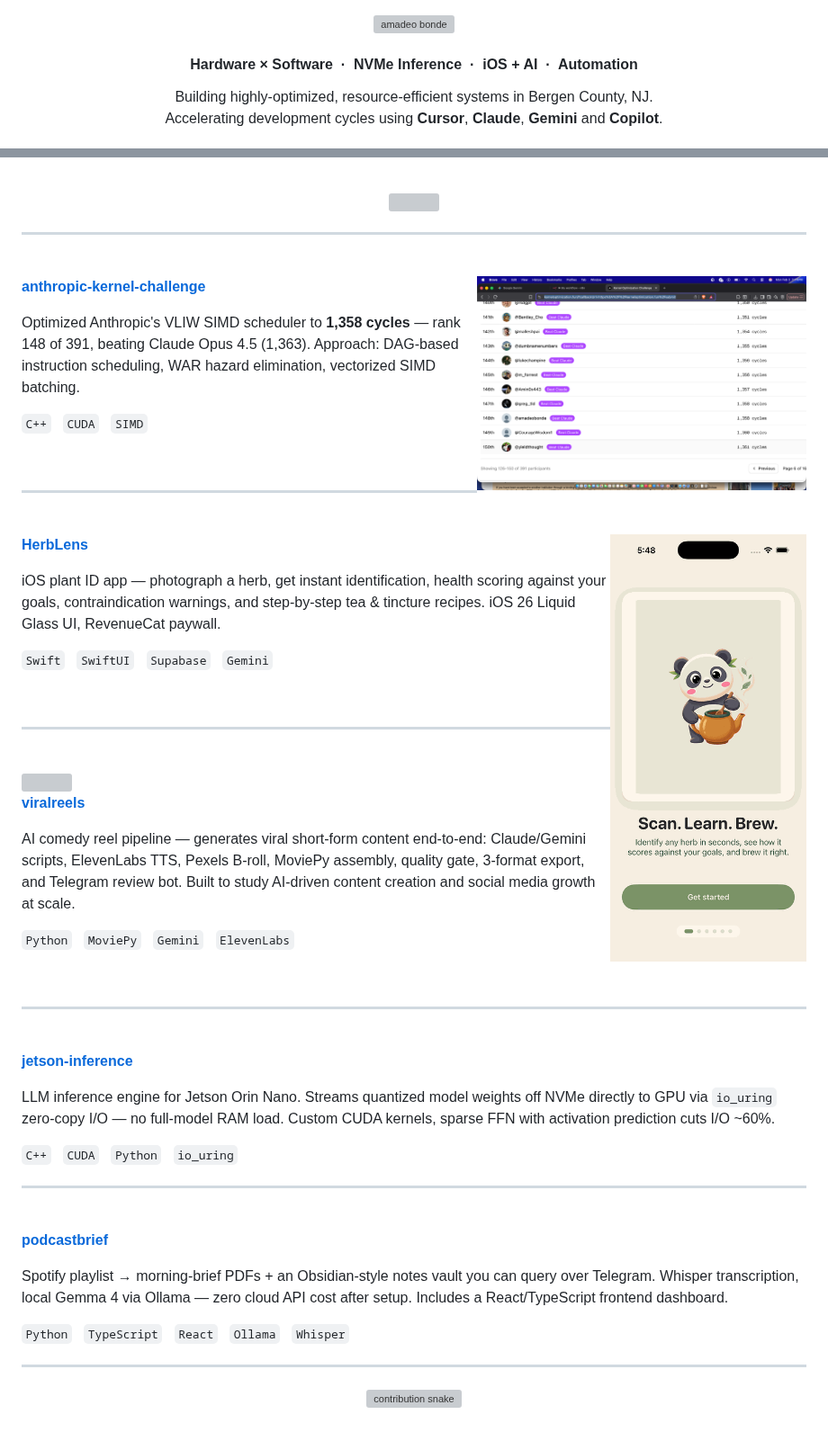
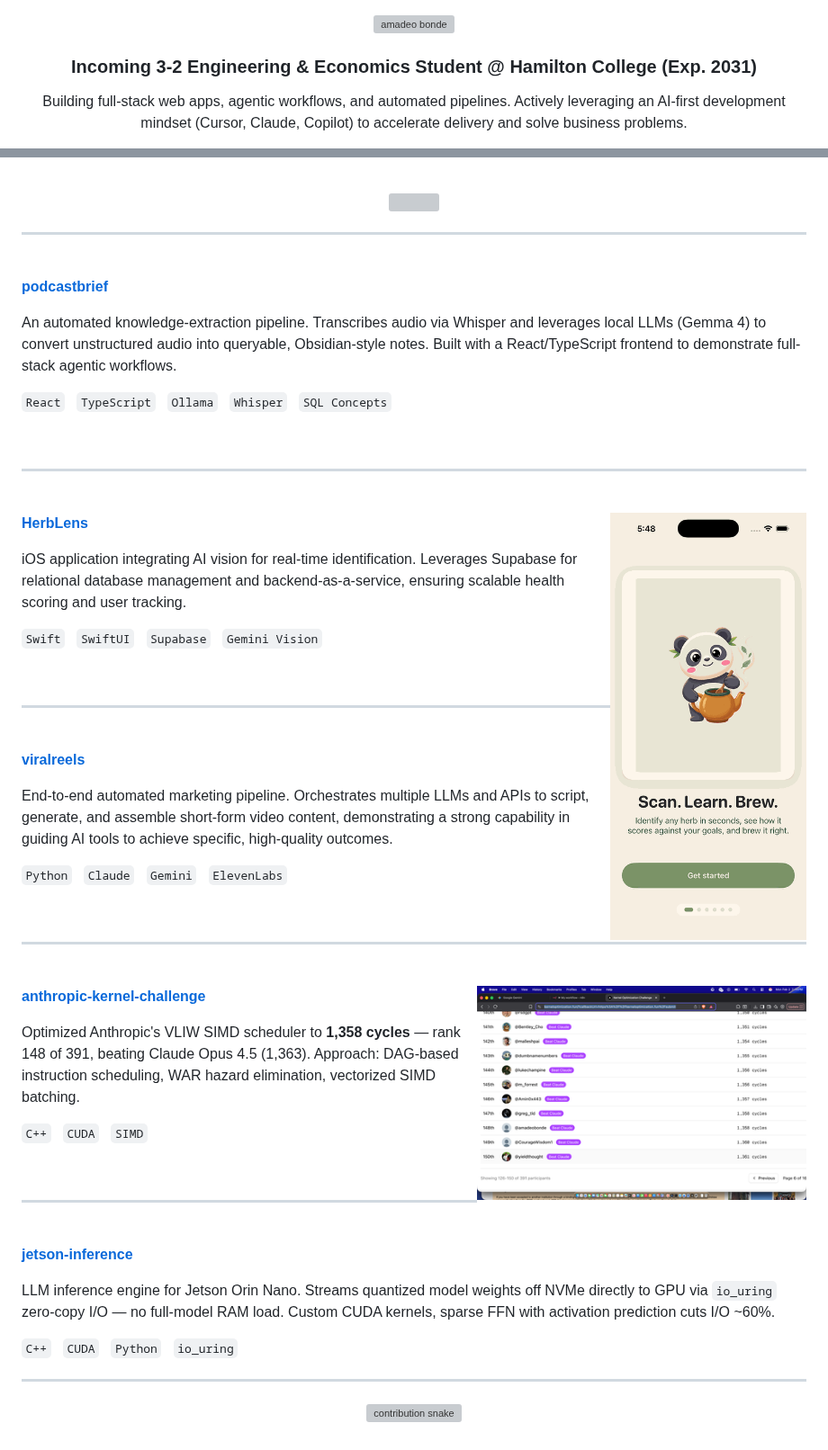
Before and after one commit to amadeobonde/amadeobonde, a Markdown page: README.md, 2 parts joined by grey strips. Shown at 90% size. Drawn GitHub-style; pictures changed too: assets/kernel-leaderboard.png; grey boxes are pictures that could not be loaded.

Commit message:
docs: overhaul README for Salesforce internship alignment

```diff
--- a/README.md
+++ b/README.md
@@ -2,11 +2,10 @@
   <img src="name-banner.svg" width="100%" alt="amadeo bonde"/>
 </p>
 
-<h4 align="center">Hardware × Software &nbsp;·&nbsp; NVMe Inference &nbsp;·&nbsp; iOS + AI &nbsp;·&nbsp; Automation</h4>
+<h3 align="center">Incoming 3-2 Engineering & Economics Student @ Hamilton College (Exp. 2031)</h3>
 
 <p align="center">
-  Building highly-optimized, resource-efficient systems in Bergen County, NJ.<br/>
-  Accelerating development cycles using <b>Cursor</b>, <b>Claude</b>, <b>Gemini</b> and <b>Copilot</b>.
+  Building full-stack web apps, agentic workflows, and automated pipelines. Actively leveraging an AI-first development mindset (Cursor, Claude, Copilot) to accelerate delivery and solve business problems.
 </p>
 
 <p align="center">
@@ -22,6 +17,44 @@
 <p align="center">
   <img src="https://skillicons.dev/icons?i=python,swift,cpp,ts,react,postgres,docker,supabase,linux,xcode&theme=dark&perline=10"/>
 </p>
+
+---
+
+<br/>
+
+**[podcastbrief](https://github.com/amadeobonde/podcastbrief)**
+
+An automated knowledge-extraction pipeline. Transcribes audio via Whisper and leverages local LLMs (Gemma 4) to convert unstructured audio into queryable, Obsidian-style notes. Built with a React/TypeScript frontend to demonstrate full-stack agentic workflows.
+
+`React` &nbsp; `TypeScript` &nbsp; `Ollama` &nbsp; `Whisper` &nbsp; `SQL Concepts`
+
+<br/>
+
+---
+
+<br/>
+
+<img align="right" width="25%" src="assets/herblens-demo.gif"/>
+
+**[HerbLens](https://github.com/amadeobonde/HerbLens)**
+
+iOS application integrating AI vision for real-time identification. Leverages Supabase for relational database management and backend-as-a-service, ensuring scalable health scoring and user tracking.
+
+`Swift` &nbsp; `SwiftUI` &nbsp; `Supabase` &nbsp; `Gemini Vision`
+
+<br clear="right"/>
+
+---
+
+<br/>
+
+**[viralreels](https://github.com/amadeobonde/viralreels)**
+
+End-to-end automated marketing pipeline. Orchestrates multiple LLMs and APIs to script, generate, and assemble short-form video content, demonstrating a strong capability in guiding AI tools to achieve specific, high-quality outcomes.
+
+`Python` &nbsp; `Claude` &nbsp; `Gemini` &nbsp; `ElevenLabs`
+
+<br/>
 
 ---
 
@@ -41,34 +74,6 @@ Optimized Anthropic's VLIW SIMD scheduler to **1,358 cycles** — rank 148 of 39
 
 <br/>
 
-<img align="right" width="25%" src="assets/herblens-demo.gif"/>
-
-**[HerbLens](https://github.com/amadeobonde/HerbLens)**
-
-iOS plant ID app — photograph a herb, get instant identification, health scoring against your goals, contraindication warnings, and step-by-step tea & tincture recipes. iOS 26 Liquid Glass UI, RevenueCat paywall.
-
-`Swift` &nbsp; `SwiftUI` &nbsp; `Supabase` &nbsp; `Gemini`
-
-<br clear="right"/>
-
----
-
-<br/>
-
-<img align="right" width="22%" src="assets/viralreels-demo.gif"/>
-
-**[viralreels](https://github.com/amadeobonde/viralreels)**
-
-AI comedy reel pipeline — generates viral short-form content end-to-end: Claude/Gemini scripts, ElevenLabs TTS, Pexels B-roll, MoviePy assembly, quality gate, 3-format export, and Telegram review bot. Built to study AI-driven content creation and social media growth at scale.
-
-`Python` &nbsp; `MoviePy` &nbsp; `Gemini` &nbsp; `ElevenLabs`
-
-<br clear="right"/>
-
----
-
-<br/>
-
 **[jetson-inference](https://github.com/amadeobonde/jetson-inference)**
 
 LLM inference engine for Jetson Orin Nano. Streams quantized model weights off NVMe directly to GPU via `io_uring` zero-copy I/O — no full-model RAM load. Custom CUDA kernels, sparse FFN with activation prediction cuts I/O ~60%.
@@ -77,16 +82,6 @@ LLM inference engine for Jetson Orin Nano. Streams quantized model weights off N
 
 ---
 
-<br/>
-
-**[podcastbrief](https://github.com/amadeobonde/podcastbrief)**
-
-Spotify playlist → morning-brief PDFs + an Obsidian-style notes vault you can query over Telegram. Whisper transcription, local Gemma 4 via Ollama — zero cloud API cost after setup. Includes a React/TypeScript frontend dashboard.
-
-`Python` &nbsp; `TypeScript` &nbsp; `React` &nbsp; `Ollama` &nbsp; `Whisper`
-
----
-
 <p align="center">
   <img src="https://raw.githubusercontent.com/amadeobonde/amadeobonde/output/github-contribution-grid-snake-dark.svg" width="95%" alt="contribution snake"/>
 </p>
```
Also changed, not shown: other parts of README.md (+1 -5 lines), assets/herblens-preview.png, 1 other file.
